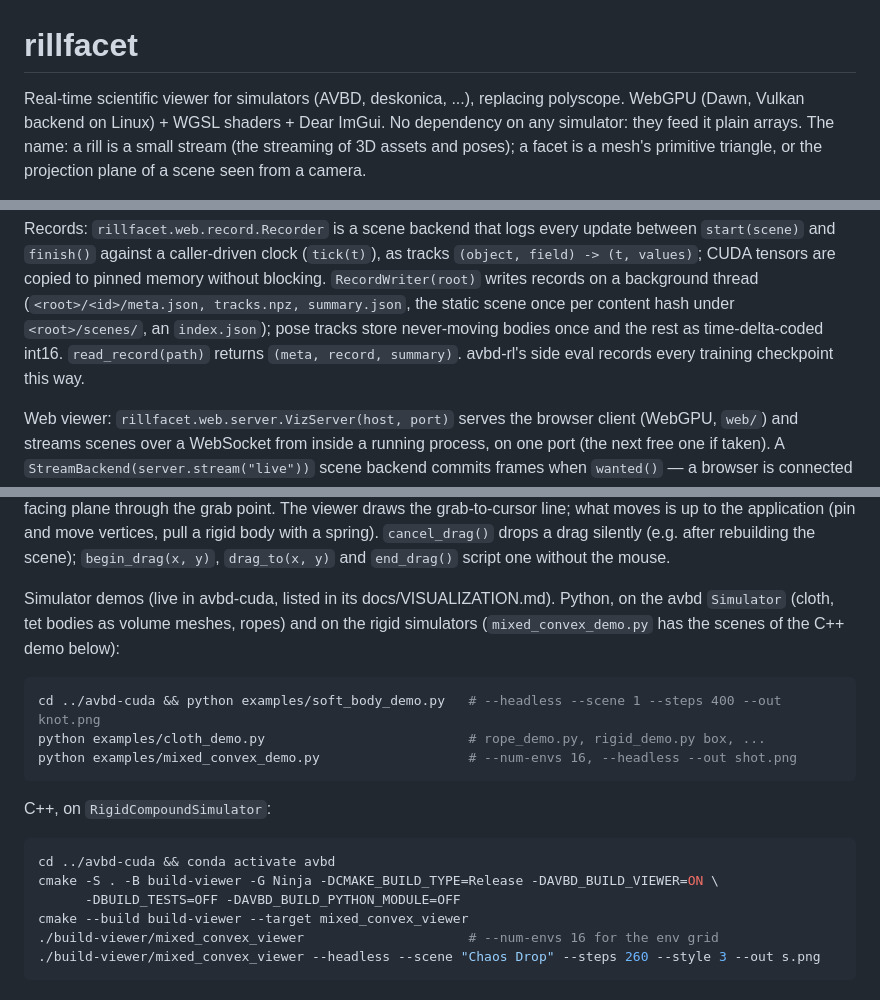
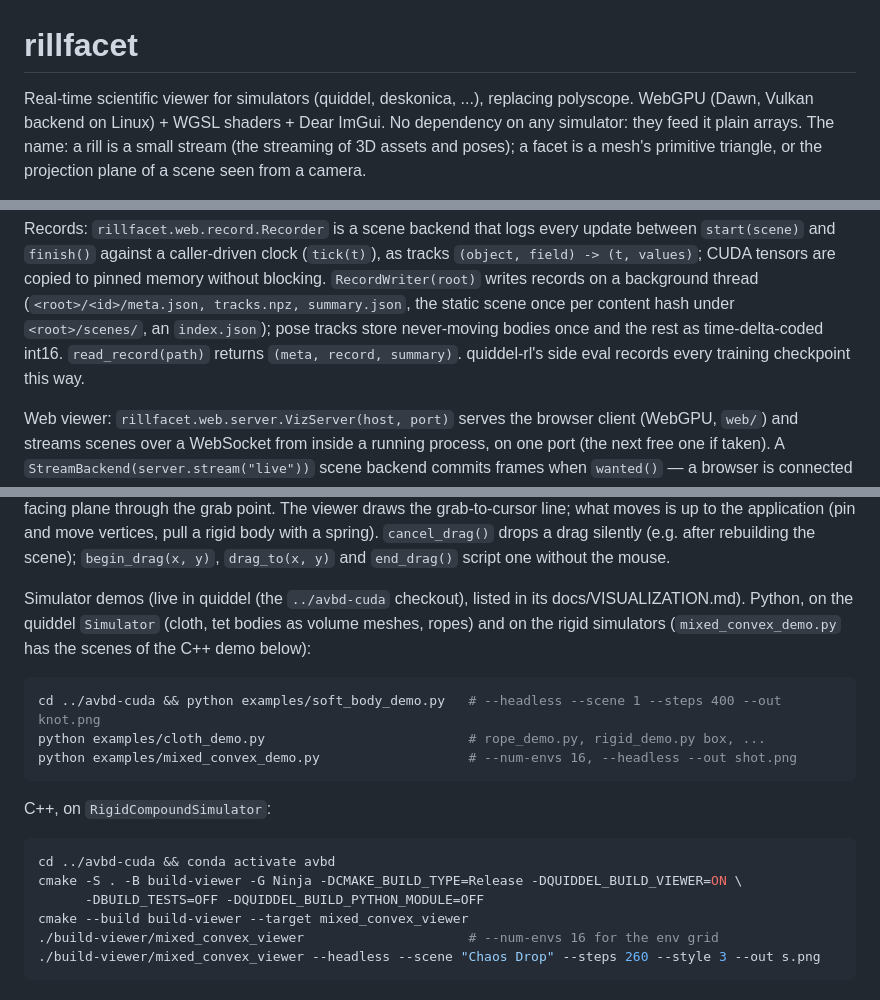
Before and after one commit to kennychufk/rillfacet, a Markdown page: README.md, 3 parts joined by grey strips. GitHub-like rendering.

Commit message:
README: follow the avbd-cuda -> quiddel rename (QUIDDEL_* CMake options)

````diff
--- a/README.md
+++ b/README.md
@@ -1,6 +1,6 @@
 # rillfacet
 
-Real-time scientific viewer for simulators (AVBD, deskonica, ...), replacing
+Real-time scientific viewer for simulators (quiddel, deskonica, ...), replacing
 polyscope. WebGPU (Dawn, Vulkan backend on Linux) + WGSL shaders + Dear ImGui.
 No dependency on any simulator: they feed it plain arrays. The name: a rill is
 a small stream (the streaming of 3D assets and poses); a facet is a mesh's
@@ -157,7 +157,7 @@ on a background thread (`<root>/<id>/meta.json, tracks.npz, summary.json`,
 the static scene once per content hash under `<root>/scenes/`, an
 `index.json`); pose tracks store never-moving bodies once and the rest as
 time-delta-coded int16. `read_record(path)` returns `(meta, record,
-summary)`. avbd-rl's side eval records every training checkpoint this way.
+summary)`. quiddel-rl's side eval records every training checkpoint this way.
 
 Web viewer: `rillfacet.web.server.VizServer(host, port)` serves the browser
 client (WebGPU, `web/`) and streams scenes over a WebSocket from inside a
@@ -230,8 +230,8 @@ vertices, pull a rigid body with a spring). `cancel_drag()` drops a drag
 silently (e.g. after rebuilding the scene); `begin_drag(x, y)`, `drag_to(x, y)`
 and `end_drag()` script one without the mouse.
 
-Simulator demos (live in avbd-cuda, listed in its docs/VISUALIZATION.md).
-Python, on the avbd `Simulator` (cloth, tet bodies as volume meshes, ropes)
+Simulator demos (live in quiddel (the `../avbd-cuda` checkout), listed in its docs/VISUALIZATION.md).
+Python, on the quiddel `Simulator` (cloth, tet bodies as volume meshes, ropes)
 and on the rigid simulators (`mixed_convex_demo.py` has the scenes of the C++
 demo below):
 
@@ -245,8 +245,8 @@ C++, on `RigidCompoundSimulator`:
 
 ```bash
 cd ../avbd-cuda && conda activate avbd
-cmake -S . -B build-viewer -G Ninja -DCMAKE_BUILD_TYPE=Release -DAVBD_BUILD_VIEWER=ON \
-      -DBUILD_TESTS=OFF -DAVBD_BUILD_PYTHON_MODULE=OFF
+cmake -S . -B build-viewer -G Ninja -DCMAKE_BUILD_TYPE=Release -DQUIDDEL_BUILD_VIEWER=ON \
+      -DBUILD_TESTS=OFF -DQUIDDEL_BUILD_PYTHON_MODULE=OFF
 cmake --build build-viewer --target mixed_convex_viewer
 ./build-viewer/mixed_convex_viewer                     # --num-envs 16 for the env grid
 ./build-viewer/mixed_convex_viewer --headless --scene "Chaos Drop" --steps 260 --style 3 --out s.png
````
